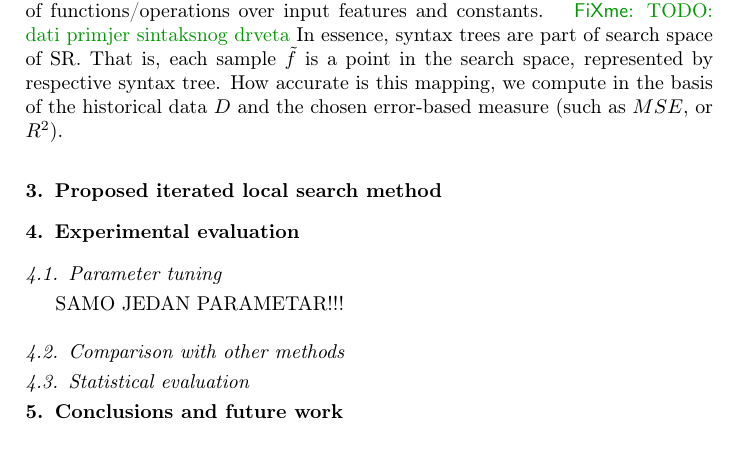
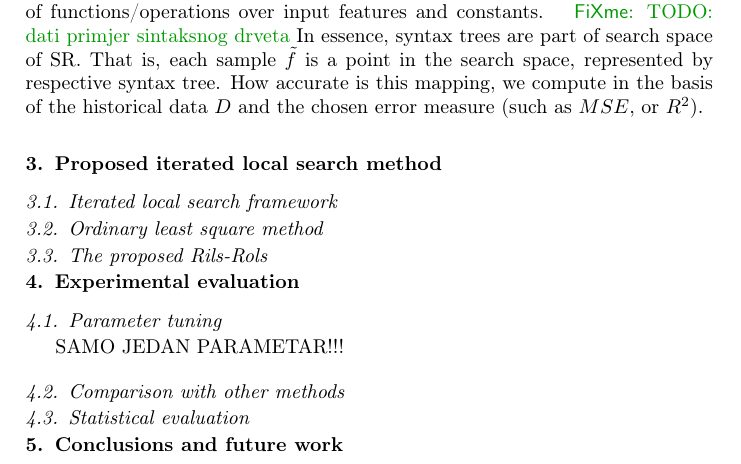
Before and after one commit to kartelj/rils-rols, a LaTeX paper (doc/paper.tex): part of page 4 of 9, cut so that both start at the same text. Compiled offline with pdfLaTeX.

Commit message:
Update...

```diff
--- a/doc/paper.tex
+++ b/doc/paper.tex
@@ -198,13 +199,18 @@ In this section we formally define the SR problem, followed by defining the sear
 
 \end{definition}
 
-Koza~\cite{koza1994genetic} introduced the problem of SR as a specific application of genetic programming. GP deals with the object called programs, which need to be optimized. In particular, the programs are represented by syntax trees consisting of functions/operations over input features and constants. \fxnote{TODO: dati primjer sintaksnog drveta} In essence, syntax trees are part of search space of SR. That is, each sample $\tilde{f}$ is a point in the search space, represented by respective syntax tree. How accurate is this mapping, we compute in the basis of the historical data $D$ and the chosen error-based measure (such as $MSE$, or $R^2$).
+Koza~\cite{koza1994genetic} introduced the problem of SR as a specific application of genetic programming. GP deals with the object called programs, which need to be optimized. In particular, the programs are represented by syntax trees consisting of functions/operations over input features and constants. \fxnote{TODO: dati primjer sintaksnog drveta} In essence, syntax trees are part of search space of SR. That is, each sample $\tilde{f}$ is a point in the search space, represented by respective syntax tree. How accurate is this mapping, we compute in the basis of the historical data $D$ and the chosen error   measure (such as $MSE$, or $R^2$).
 
 %\section{Literature review}\label{sec:lit-rev}
 
 
 \section{Proposed iterated local search method}\label{sec:rils}
 
+   \subsection{Iterated local search framework}
+
+   \subsection{Ordinary least square method}
+
+   \subsection{The proposed Rils-Rols}
 
 \section{Experimental evaluation}\label{sec:experiments}
 
```
Also changed, not shown: doc/paper.tex (1 more changed lines).
